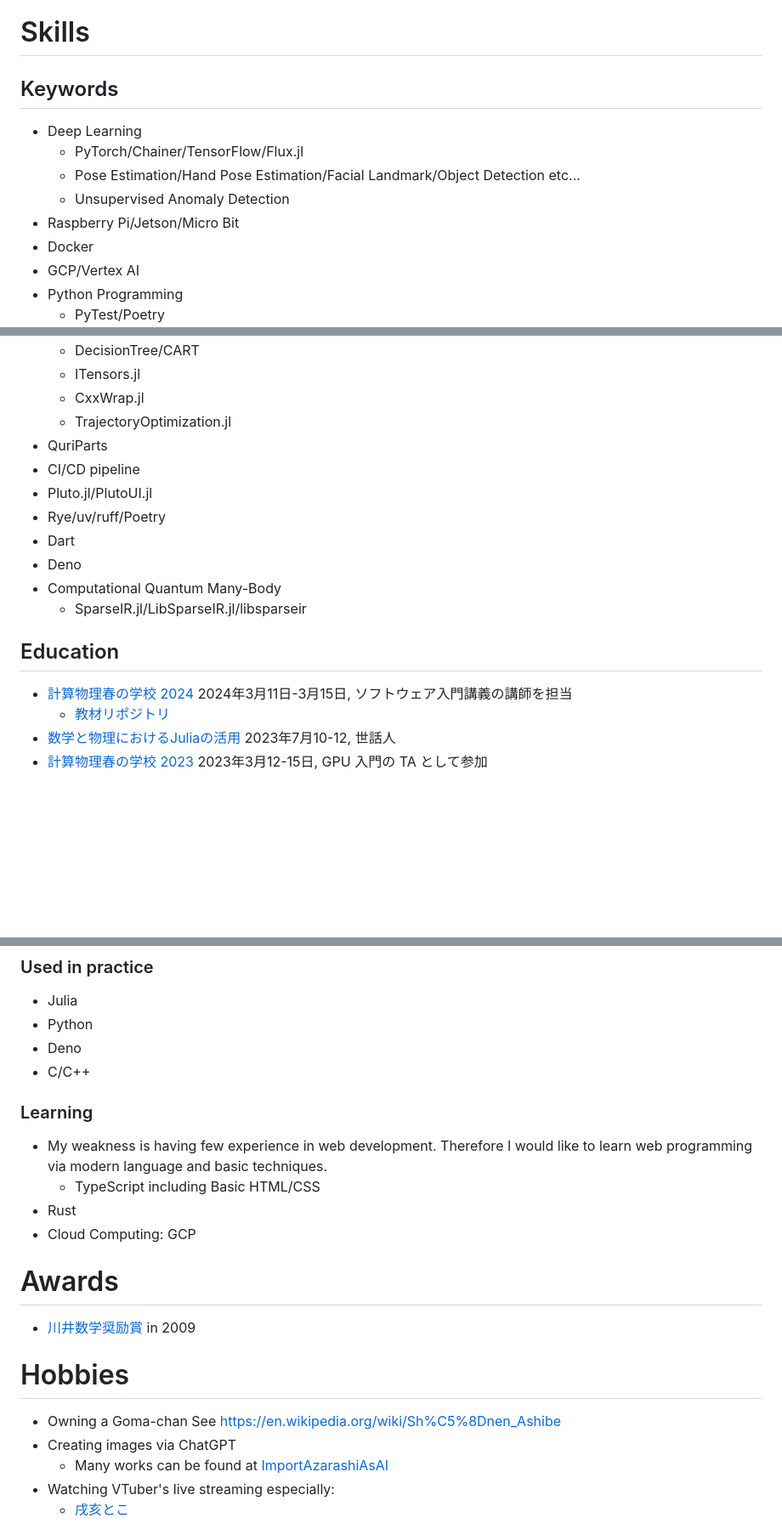
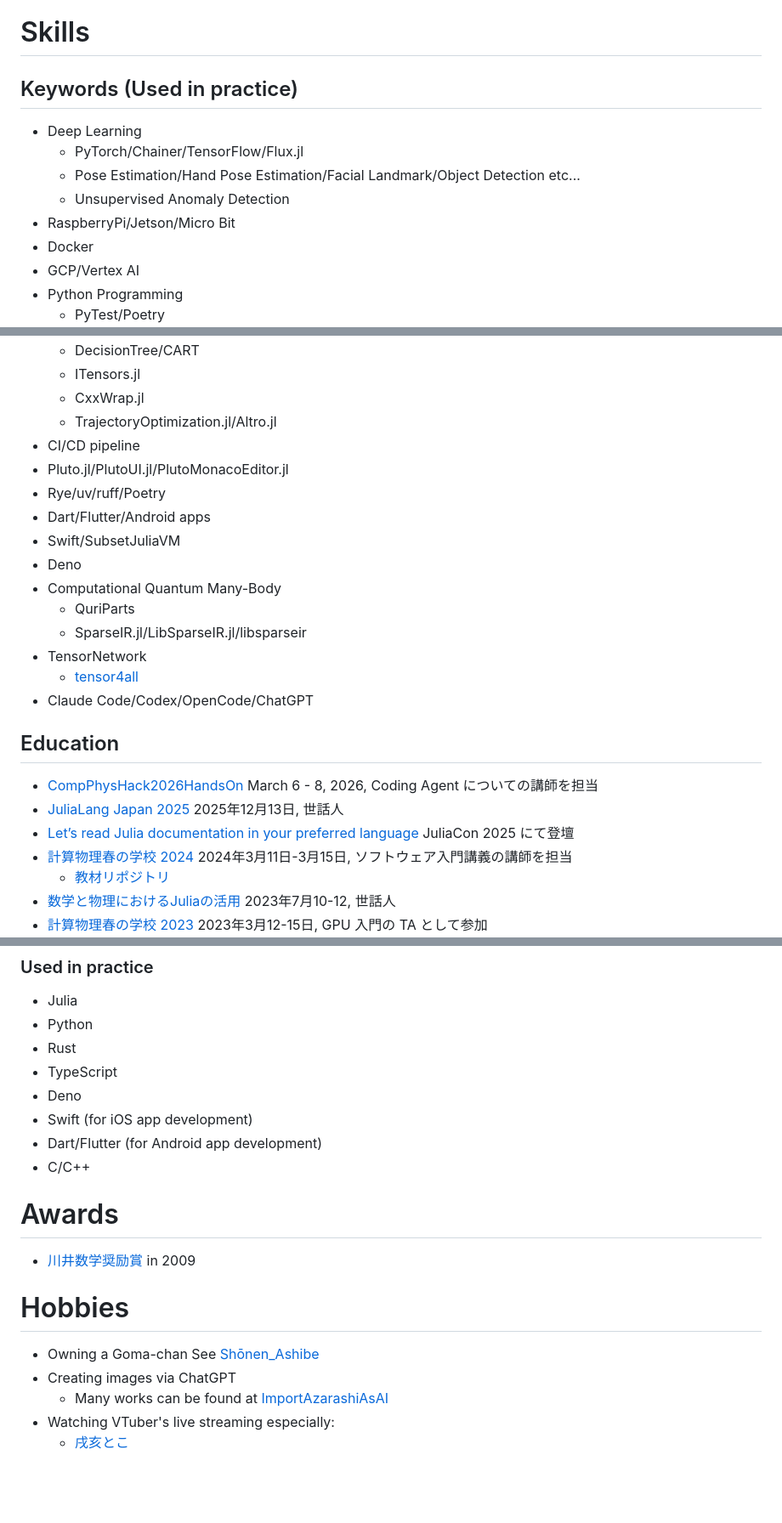
Before and after one commit to terasakisatoshi/terasakisatoshi.github.io, a Markdown page: src/profile.md, 3 parts joined by grey strips. Shown at 85% size. GitHub-like rendering; blank space fills up the shorter version.

```diff
--- a/src/profile.md
+++ b/src/profile.md
@@ -36,13 +38,13 @@ I am enthusiastic about collaborating with researchers and contributing to softw
 
 # Skills
 
-## Keywords
+## Keywords (Used in practice)
 
 - Deep Learning
   - PyTorch/Chainer/TensorFlow/Flux.jl
   - Pose Estimation/Hand Pose Estimation/Facial Landmark/Object Detection etc...
   - Unsupervised Anomaly Detection
-- Raspberry Pi/Jetson/Micro Bit
+- RaspberryPi/Jetson/Micro Bit
 - Docker
 - GCP/Vertex AI
 - Python Programming
@@ -65,18 +67,25 @@ I am enthusiastic about collaborating with researchers and contributing to softw
   - DecisionTree/CART
   - ITensors.jl
   - CxxWrap.jl
-  - TrajectoryOptimization.jl
-- QuriParts
+  - TrajectoryOptimization.jl/Altro.jl
 - CI/CD pipeline
-- Pluto.jl/PlutoUI.jl
+- Pluto.jl/PlutoUI.jl/PlutoMonacoEditor.jl
 - Rye/uv/ruff/Poetry
-- Dart
+- Dart/Flutter/Android apps
+- Swift/SubsetJuliaVM
 - Deno
 - Computational Quantum Many-Body
+  - QuriParts
   - SparseIR.jl/LibSparseIR.jl/libsparseir
+- TensorNetwork
+  - [tensor4all](https://github.com/shinaoka/tensor4all-rs)
+- Claude Code/Codex/OpenCode/ChatGPT
 
 ## Education
 
+- [CompPhysHack2026HandsOn](https://atelierarith.github.io/CompPhysHack2026HandsOn/) March 6 - 8, 2026, Coding Agent についての講師を担当
+- [JuliaLang Japan 2025](https://julialangja.github.io/julialangja2025/) 2025年12月13日, 世話人
+- [Let’s read Julia documentation in your preferred language](https://atelierarith.github.io/AtelierArith_JuliaCon2025_talk/slide/slide.html) JuliaCon 2025 にて登壇
 - [計算物理春の学校 2024](https://compphysspringschool2024.github.io/homepage2024/) 2024年3月11日-3月15日, ソフトウェア入門講義の講師を担当
   - [教材リポジトリ](https://github.com/AtelierArith/intro2software_with_julia)
 - [数学と物理におけるJuliaの活用](https://akio-tomiya.github.io/julia_imi_workshop2023/) 2023年7月10-12, 世話人
@@ -93,15 +102,12 @@ I am enthusiastic about collaborating with researchers and contributing to softw
 
 - Julia
 - Python
+- Rust
+- TypeScript
 - Deno
+- Swift (for iOS app development)
+- Dart/Flutter (for Android app development)
 - C/C++
-
-### Learning
-
-- My weakness is having few experience in web development. Therefore I would like to learn web programming via modern language and basic techniques.
-  - TypeScript including Basic HTML/CSS
-- Rust
-- Cloud Computing: GCP
 
 # Awards
 
@@ -109,7 +115,7 @@ I am enthusiastic about collaborating with researchers and contributing to softw
 
 # Hobbies
 
-- Owning a Goma-chan See https://en.wikipedia.org/wiki/Sh%C5%8Dnen_Ashibe
+- Owning a Goma-chan See [Shōnen_Ashibe](https://en.wikipedia.org/wiki/Sh%C5%8Dnen_Ashibe)
 - Creating images via ChatGPT
   - Many works can be found at [ImportAzarashiAsAI](https://twitter.com/search?q=%23ImportAzarashiAsAI&src=hashtag_click&f=live)
 - Watching VTuber's live streaming especially:
```
Also changed, not shown: other parts of src/profile.md (+2 -0 lines).
